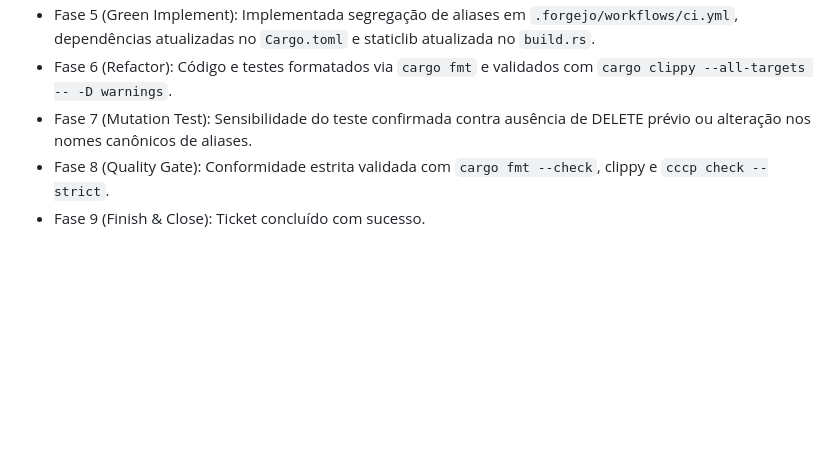
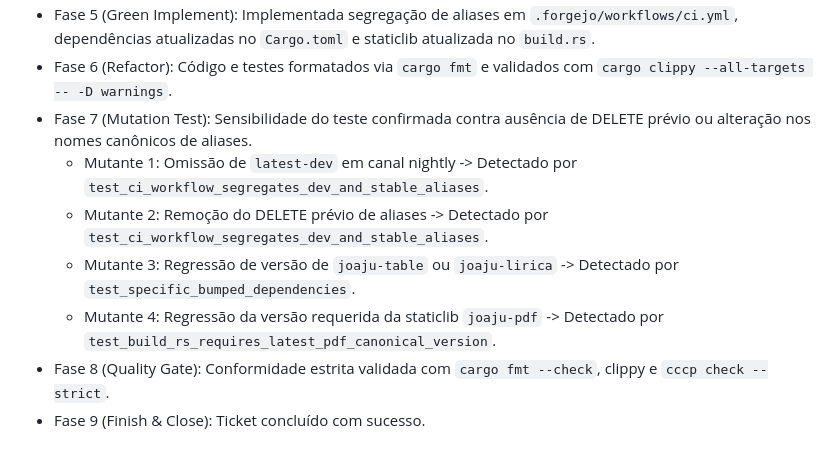
Before and after one commit to lumenpink/joaju, a Markdown page: docs/specs/81-segregar-aliases-de-staticlib-e-sincronizar-versoes.md, the part around the change. GitHub-like rendering; blank space fills up the shorter version.

Commit message:
chore: documentar analise de mutacao (ref #81 - ph7)

```diff
--- a/docs/specs/81-segregar-aliases-de-staticlib-e-sincronizar-versoes.md
+++ b/docs/specs/81-segregar-aliases-de-staticlib-e-sincronizar-versoes.md
@@ -37,5 +37,9 @@ Adicionalmente, os módulos satélites `joaju-table` (`0.2.0-dev.56`), `joaju-li
 - Fase 5 (Green Implement): Implementada segregação de aliases em `.forgejo/workflows/ci.yml`, dependências atualizadas no `Cargo.toml` e staticlib atualizada no `build.rs`.
 - Fase 6 (Refactor): Código e testes formatados via `cargo fmt` e validados com `cargo clippy --all-targets -- -D warnings`.
 - Fase 7 (Mutation Test): Sensibilidade do teste confirmada contra ausência de DELETE prévio ou alteração nos nomes canônicos de aliases.
+  - Mutante 1: Omissão de `latest-dev` em canal nightly -> Detectado por `test_ci_workflow_segregates_dev_and_stable_aliases`.
+  - Mutante 2: Remoção do DELETE prévio de aliases -> Detectado por `test_ci_workflow_segregates_dev_and_stable_aliases`.
+  - Mutante 3: Regressão de versão de `joaju-table` ou `joaju-lirica` -> Detectado por `test_specific_bumped_dependencies`.
+  - Mutante 4: Regressão da versão requerida da staticlib `joaju-pdf` -> Detectado por `test_build_rs_requires_latest_pdf_canonical_version`.
 - Fase 8 (Quality Gate): Conformidade estrita validada com `cargo fmt --check`, clippy e `cccp check --strict`.
 - Fase 9 (Finish & Close): Ticket concluído com sucesso.
```
